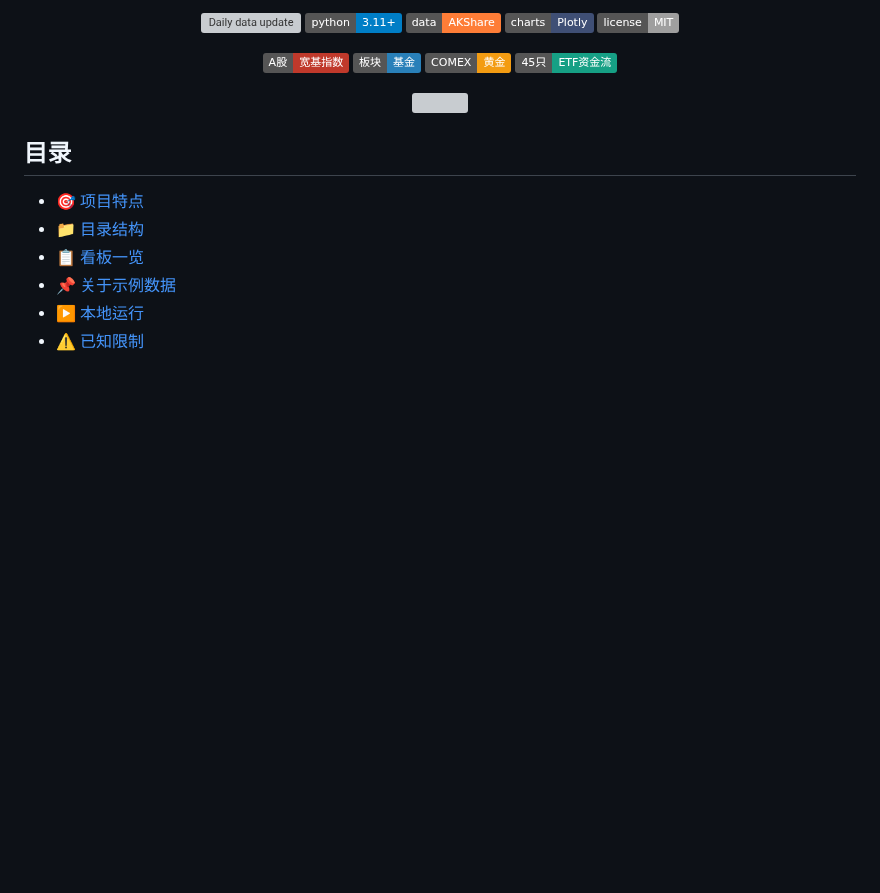
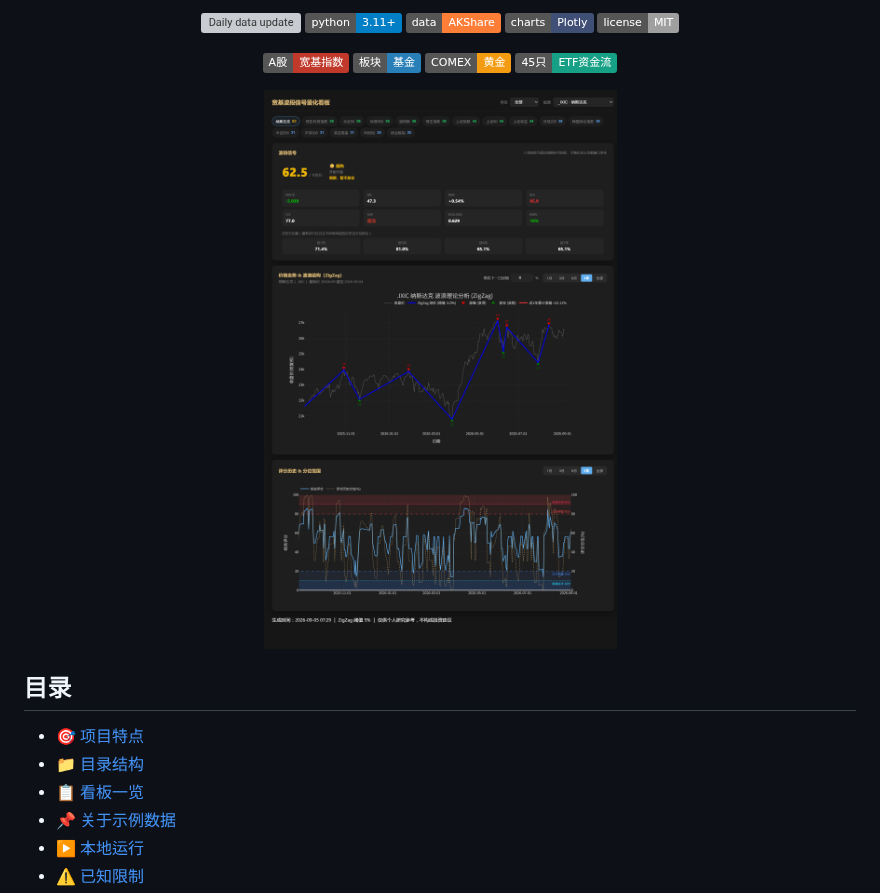
Before and after one commit to Owen434/broad-index-dashboard, a Markdown page: README.md, the part around the change. Rendered like a GitHub page; badges without logos; blank space fills up the shorter version; grey boxes are pictures that could not be loaded.

```diff
--- a/README.md
+++ b/README.md
@@ -18,7 +18,7 @@
 ![黄金](https://img.shields.io/badge/COMEX-黄金-f39c12)
 ![ETF](https://img.shields.io/badge/45只-ETF资金流-16a085)
 
-<img src="docs/screenshots/宽基波段信号量化看板.png" width="720">
+<img src="docs/宽基波段信号量化看板.png" width="720">
 
 </div>
 
```
